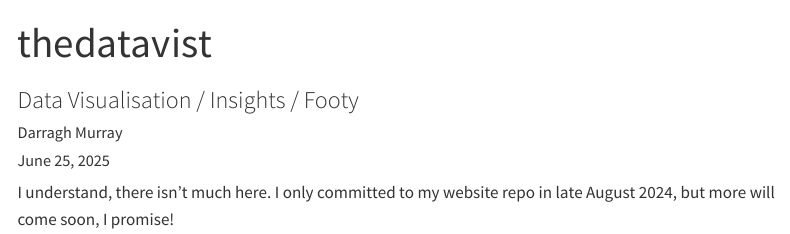
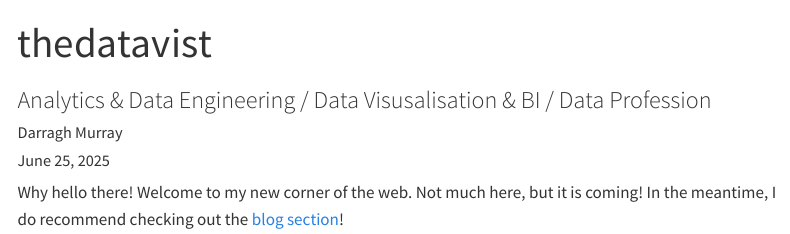
Before and after one commit to thedatavist/thedatavist_web, a Quarto document (index.qmd): the page in a window 1100 px wide, from its top. Rendered offline with R 4.5, knitr and Pandoc in place of Quarto, with nearby package versions; drawn as R Markdown's standard HTML page in place of the format the file asks for; menus at the side of the page are left out.

Commit message:
update index

```diff
--- a/index.qmd
+++ b/index.qmd
@@ -1,7 +1,7 @@
 ---
 title: "thedatavist"
 
-subtitle: "Data Visualisation / Insights / Footy"
+subtitle: "Analytics & Data Engineering / Data Visusalisation & BI / Data Profession"
 
 format:
   lumo-html:
@@ -16,4 +16,4 @@ date: last-modified
 
 ---
 
-I understand, there isn't much here. I only committed to my website repo in late August 2024, but more will come soon, I promise!
+Why hello there! Welcome to my new corner of the web. Not much here, but it is coming! In the meantime, I do recommend checking out the [blog section](https://thedatavist.netlify.app/posts)!
```
Also changed, not shown: .quarto/idx/index.qmd.json, .quarto/idx/lumo/lumo.qmd.json (deleted), .quarto/listing/listing-cache.json (deleted), 69 other files.
